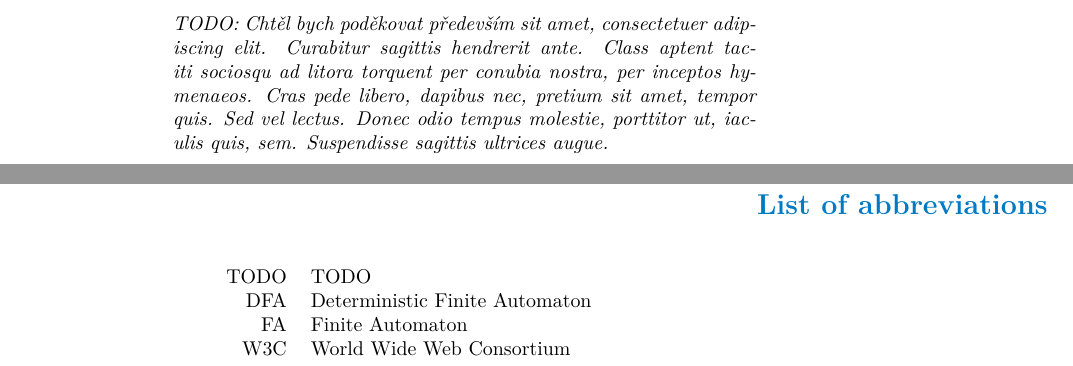
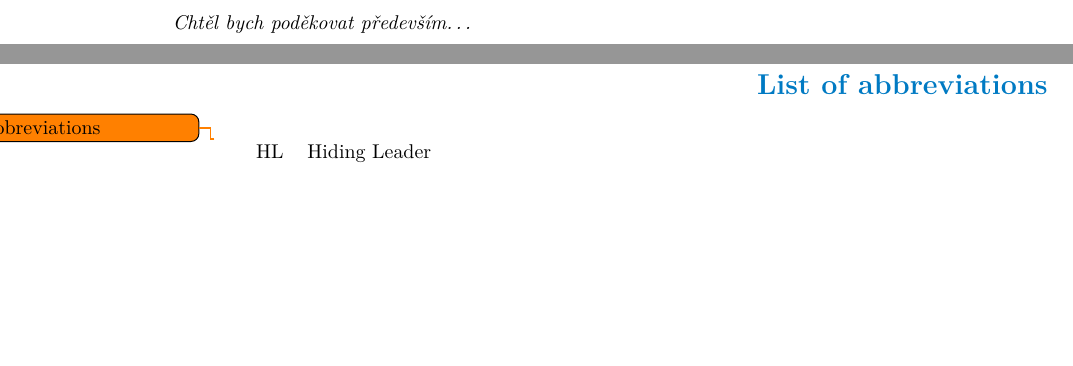
Before and after one commit to whaypr/bachelor-thesis, a LaTeX thesis (ctufit-thesis.tex): two parts of pages 7 and 10 of 18, joined at a grey line, cut at the place of the change, the shorter picture padded with empty space. Compiled offline with pdfLaTeX.

Commit message:
Make better TODOs

```diff
--- a/ctufit-thesis.tex
+++ b/ctufit-thesis.tex
@@ -46,10 +46,10 @@ Complexity Perspective} % replace with the title of your thesis
 \ctufityear{2023} % replace with the year of your defence
 \ctufitdeclarationplace{Prague} % replace with the place where you sign the declaration
 \ctufitdeclarationdate{\today} % replace with the date of signature of the declaration
-\ctufitabstractENG{TODO: Fill in abstract of this thesis in English language. Class aptent taciti sociosqu ad litora torquent per conubia nostra, per inceptos hymenaeos. Cras pede libero, dapibus nec, pretium sit amet, tempor quis. Sed vel lectus. Donec odio tempus molestie, porttitor ut, iaculis quis, sem. Suspendisse sagittis ultrices augue.}
-\ctufitabstractCZE{TODO: Fill in abstract of this thesis in Czech language. Class aptent taciti sociosqu ad litora torquent per conubia nostra, per inceptos hymenaeos. Cras pede libero, dapibus nec, pretium sit amet, tempor quis. Sed vel lectus. Donec odio tempus molestie, porttitor ut, iaculis quis, sem. Suspendisse sagittis ultrices augue.}
-\ctufitkeywordsENG{TODO, enter, commma, separated, list, of, keywords, in, ENGLISH}
-\ctufitkeywordsCZE{TODO, enter, commma, separated, list, of, keywords, in, CZECH}
+\ctufitabstractENG{\todo{Fill in abstract of this thesis in English language}}
+\ctufitabstractCZE{\todo{Fill in abstract of this thesis in Czech language}}
+\ctufitkeywordsENG{\todo{enter, commma, separated, list, of, keywords, in, ENGLISH}}
+\ctufitkeywordsCZE{\todo{enter, commma, separated, list, of, keywords, in, CZECH}}
 %%%%%%%%%%%%%%%%%%%%%%%%%%%%%%%%%%
 % END FILL IN
 %%%%%%%%%%%%%%%%%%%%%%%%%%%%%%%%%%
@@ -92,6 +92,7 @@ Complexity Perspective} % replace with the title of your thesis
 \addbibresource{text/bib-database.bib}
 \usepackage{listings} % typesetting of sources
 % \usepackage{minted} % typesetting of sources
+\usepackage{todonotes}
 
 %theorems, definitions, etc.
 \theoremstyle{plain}
@@ -150,5 +152,5 @@ Complexity Perspective} % replace with the title of your thesis
 \begin{acknowledgmentpage}
-	TODO: Chtěl bych poděkovat především sit amet, consectetuer adipiscing elit. Curabitur sagittis hendrerit ante. Class aptent taciti sociosqu ad litora torquent per conubia nostra, per inceptos hymenaeos. Cras pede libero, dapibus nec, pretium sit amet, tempor quis. Sed vel lectus. Donec odio tempus molestie, porttitor ut, iaculis quis, sem. Suspendisse sagittis ultrices augue.
+	Chtěl bych poděkovat především\dots
 \end{acknowledgmentpage}
 %%%%%%%%%%%%%%%%%%%
 % ACKNOWLEDGMENT END
@@ -182,11 +184,9 @@ I acknowledge that my thesis is subject to the rights and obligations stipulated
 %%%%%%%%%%%%%%%%%%%
 \chapter{List of abbreviations}
 
+\todo{Abbreviations}
 \begin{tabular}{rl}
-TODO & TODO\\
-DFA & Deterministic Finite Automaton\\
-FA & Finite Automaton\\
-W3C & World Wide Web Consortium
+HL & Hiding Leader%//
 \end{tabular}
 %%%%%%%%%%%%%%%%%%%
 % ABBREVIATIONS END
```
Also changed, not shown: ctufit-thesis.tex (1 more changed lines).
